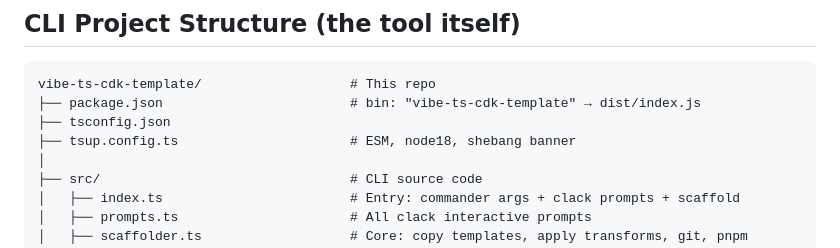
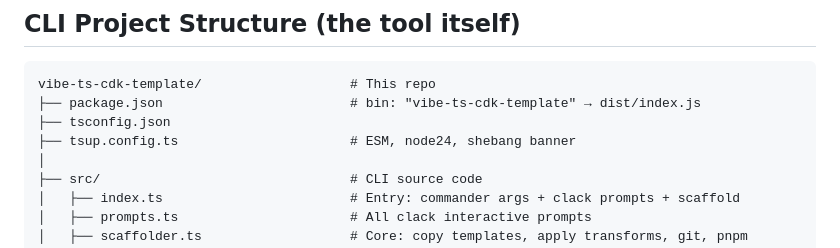
Before and after one commit to khangtran2604/vibe-ts-cdk-template, a Markdown page: PLAN.md, the part around the change. Rendered like a GitHub page.

Commit message:
fix: correct node18 → node24 in PLAN.md tsup config comment
Co-Authored-By: Claude Opus 4.6 <noreply@anthropic.com>

```diff
--- a/PLAN.md
+++ b/PLAN.md
@@ -162,7 +162,7 @@ my-app/
 vibe-ts-cdk-template/                   # This repo
 ├── package.json                        # bin: "vibe-ts-cdk-template" → dist/index.js
 ├── tsconfig.json
-├── tsup.config.ts                      # ESM, node18, shebang banner
+├── tsup.config.ts                      # ESM, node24, shebang banner
 │
 ├── src/                                # CLI source code
 │   ├── index.ts                        # Entry: commander args + clack prompts + scaffold
```
